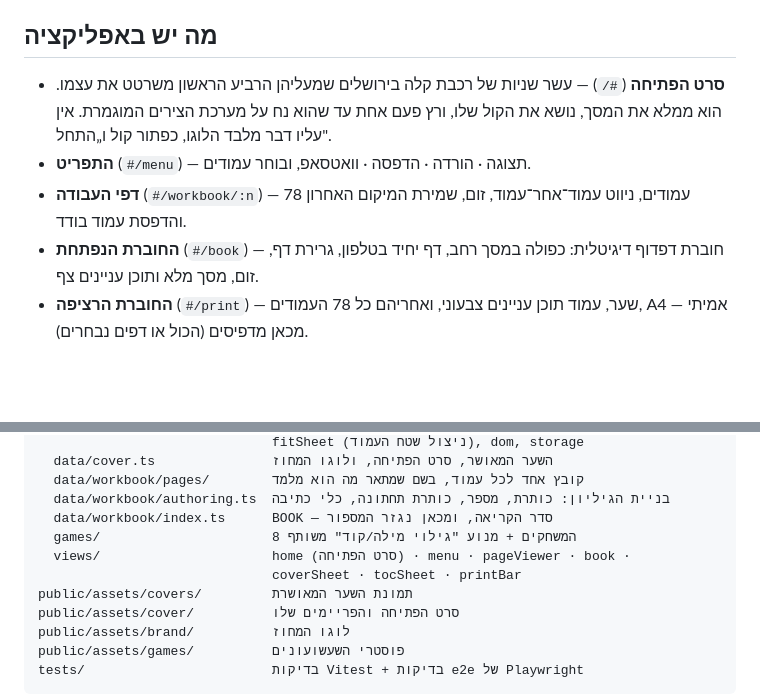
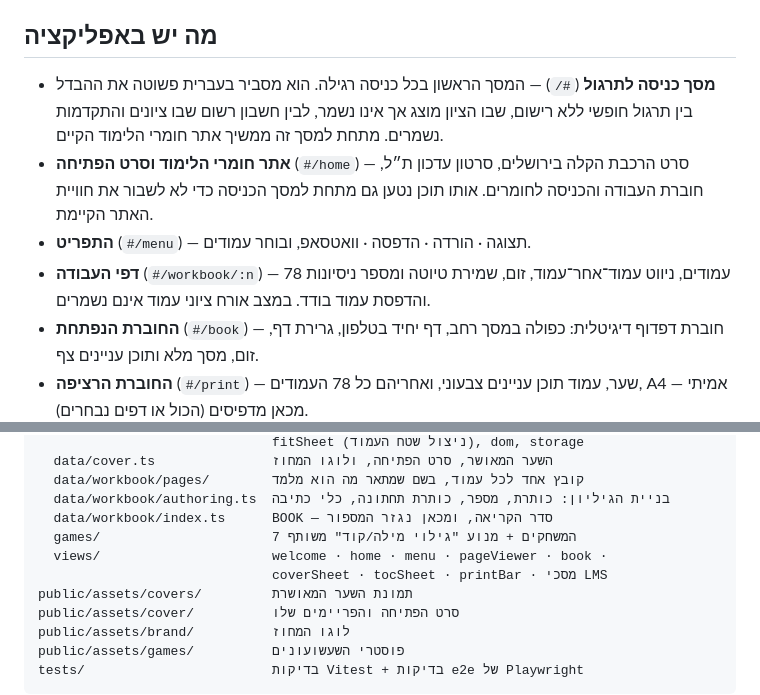
Before and after one commit to yanivmizrachiy/coordinate-lms, a Markdown page: README.md, 2 parts joined by grey strips. Rendered like a GitHub page; blank space fills up the shorter version.

Commit message:
Align README with the new first-entry flow

```diff
--- a/README.md
+++ b/README.md
@@ -9,9 +9,10 @@
 
 ## מה יש באפליקציה
 
-- **סרט הפתיחה** (`#/`) — עשר שניות של רכבת קלה בירושלים שמעליהן הרביע הראשון משרטט את עצמו. הוא ממלא את המסך, נושא את הקול שלו, ורץ פעם אחת עד שהוא נח על מערכת הצירים המוגמרת. אין עליו דבר מלבד הלוגו, כפתור קול ו„התחל".
+- **מסך כניסה לתרגול** (`#/`) — המסך הראשון בכל כניסה רגילה. הוא מסביר בעברית פשוטה את ההבדל בין תרגול חופשי ללא רישום, שבו הציון מוצג אך אינו נשמר, לבין חשבון רשום שבו ציונים והתקדמות נשמרים. מתחת למסך זה ממשיך אתר חומרי הלימוד הקיים.
+- **אתר חומרי הלימוד וסרט הפתיחה** (`#/home`) — סרט הרכבת הקלה בירושלים, סרטון עדכון ת״ל, חוברת העבודה והכניסה לחומרים. אותו תוכן נטען גם מתחת למסך הכניסה כדי לא לשבור את חוויית האתר הקיימת.
 - **התפריט** (`#/menu`) — תצוגה · הורדה · הדפסה · וואטסאפ, ובוחר עמודים.
-- **דפי העבודה** (`#/workbook/:n`) — 78 עמודים, ניווט עמוד־אחר־עמוד, זום, שמירת המיקום האחרון והדפסת עמוד בודד.
+- **דפי העבודה** (`#/workbook/:n`) — 78 עמודים, ניווט עמוד־אחר־עמוד, זום, שמירת טיוטה ומספר ניסיונות והדפסת עמוד בודד. במצב אורח ציוני עמוד אינם נשמרים.
 - **החוברת הנפתחת** (`#/book`) — חוברת דפדוף דיגיטלית: כפולה במסך רחב, דף יחיד בטלפון, גרירת דף, זום, מסך מלא ותוכן עניינים צף.
 - **החוברת הרציפה** (`#/print`) — שער, עמוד תוכן עניינים צבעוני, ואחריהם כל 78 העמודים, A4 אמיתי — מכאן מדפיסים (הכול או דפים נבחרים).
 - **שעשועונים** — 7 שעשועונים, כל אחד עמוד ממוספר בתוך הנושא שלו (אין אזור נפרד), שנבנו כרכיבים מתמטיים מדויקים ולא כתמונות.
@@ -69,9 +70,9 @@ src/
   data/workbook/pages/        קובץ אחד לכל עמוד, בשם שמתאר מה הוא מלמד
   data/workbook/authoring.ts  בניית הגיליון: כותרת, מספר, כותרת תחתונה, כלי כתיבה
   data/workbook/index.ts      BOOK — סדר הקריאה, ומכאן נגזר המספור
-  games/                      8 המשחקים + מנוע "גילוי מילה/קוד" משותף
-  views/                      home (סרט הפתיחה) · menu · pageViewer · book ·
-                              coverSheet · tocSheet · printBar
+  games/                      7 המשחקים + מנוע "גילוי מילה/קוד" משותף
+  views/                      welcome · home · menu · pageViewer · book ·
+                              coverSheet · tocSheet · printBar · מסכי LMS
 public/assets/covers/         תמונת השער המאושרת
 public/assets/cover/          סרט הפתיחה והפריימים שלו
 public/assets/brand/          לוגו המחוז
```
